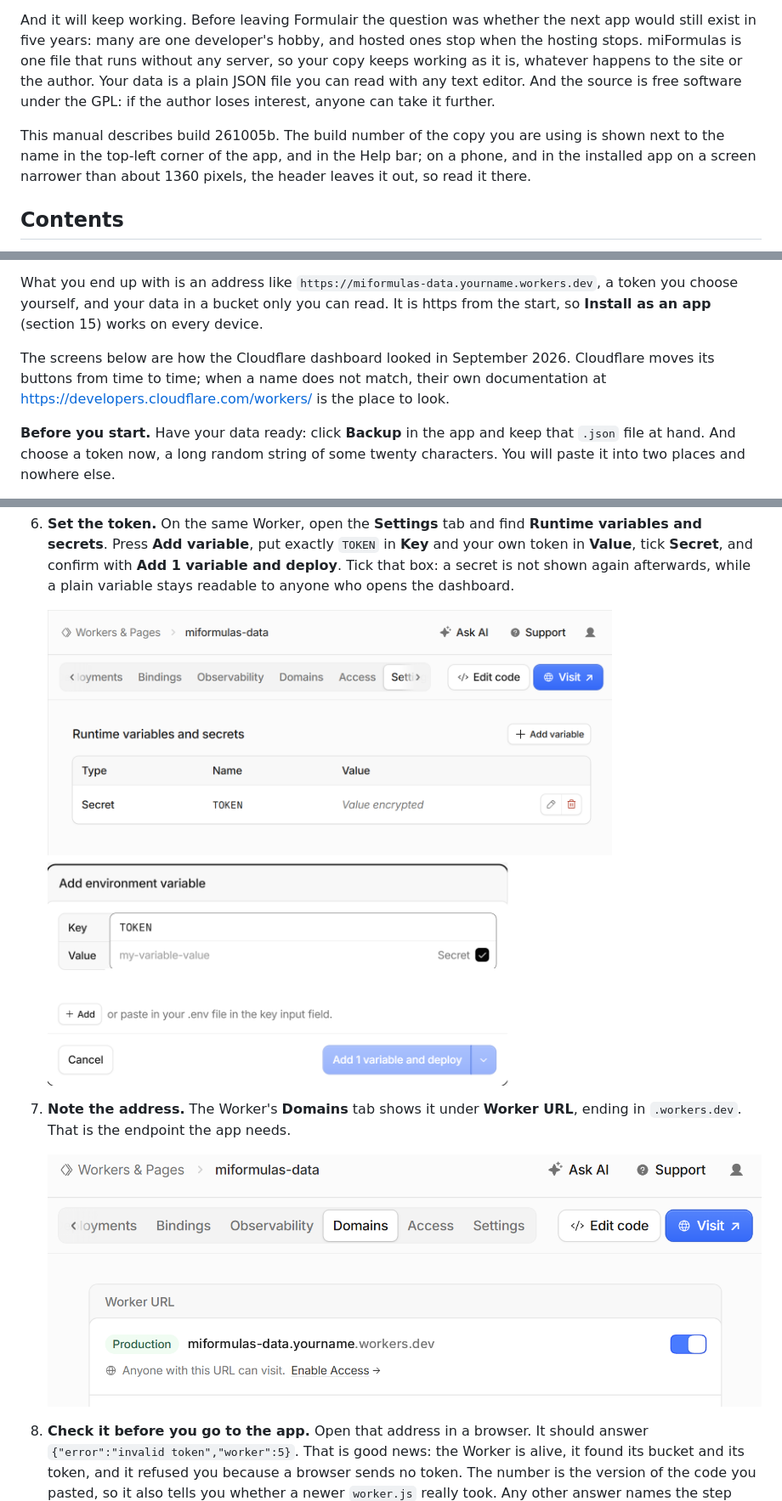
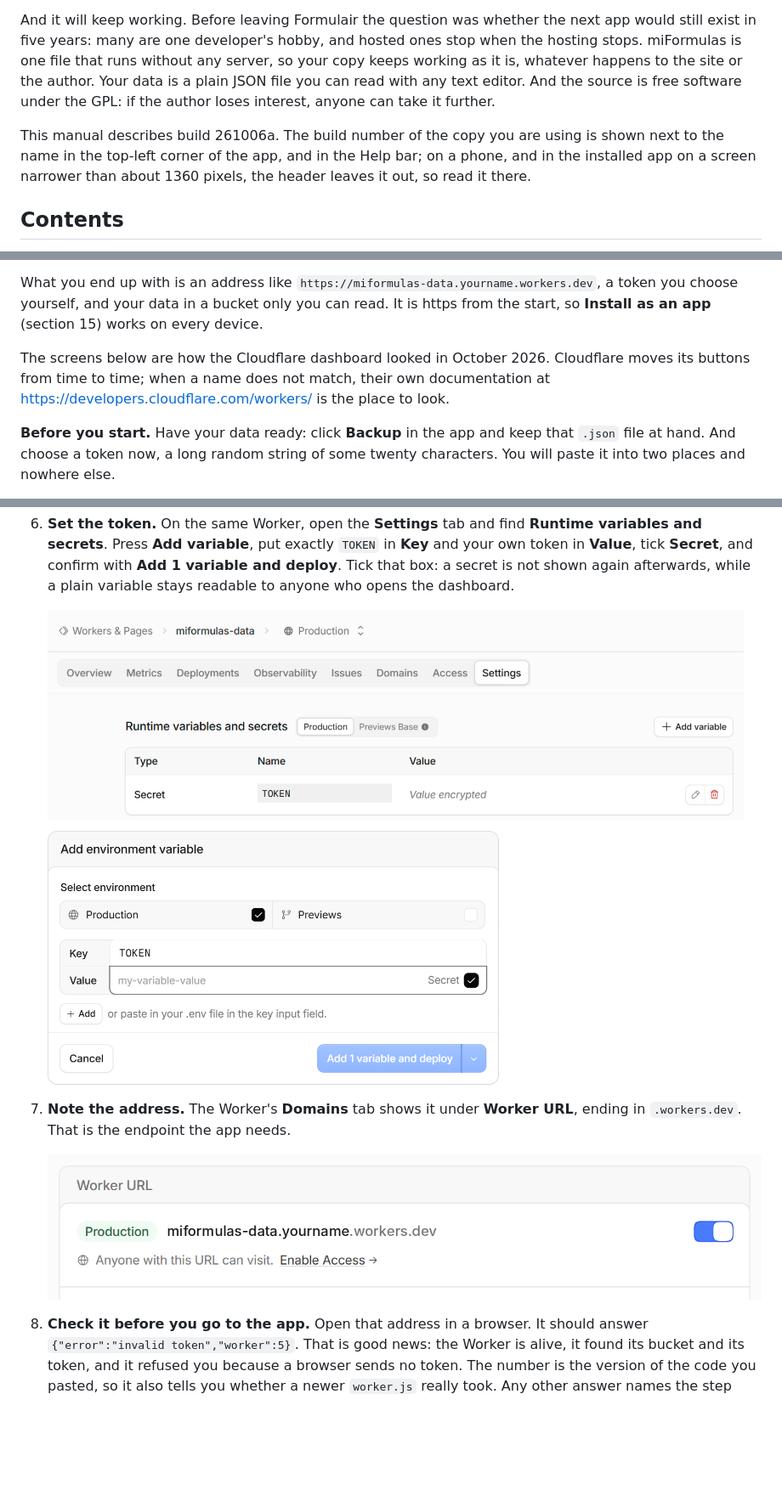
Before and after one commit to miformulas/miformulas, a Markdown page: docs/manual.md, 3 parts joined by grey strips. Shown at 85% size. Rendered like a GitHub page; pictures changed too: docs/img/cloudflare-06-secret.png, docs/img/cloudflare-07-url.png; blank space fills up the shorter version.

```diff
--- a/docs/manual.md
+++ b/docs/manual.md
@@ -8,7 +8,7 @@ There is nothing to install and no account, and your data stays with you: in you
 
 And it will keep working. Before leaving Formulair the question was whether the next app would still exist in five years: many are one developer's hobby, and hosted ones stop when the hosting stops. miFormulas is one file that runs without any server, so your copy keeps working as it is, whatever happens to the site or the author. Your data is a plain JSON file you can read with any text editor. And the source is free software under the GPL: if the author loses interest, anyone can take it further.
 
-This manual describes build 261005b. The build number of the copy you are using is shown next to the name in the top-left corner of the app, and in the Help bar; on a phone, and in the installed app on a screen narrower than about 1360 pixels, the header leaves it out, so read it there.
+This manual describes build 261006a. The build number of the copy you are using is shown next to the name in the top-left corner of the app, and in the Help bar; on a phone, and in the installed app on a screen narrower than about 1360 pixels, the header leaves it out, so read it there.
 
 ## Contents
 
@@ -469,7 +469,7 @@ Cloudflare runs small pieces of code, called Workers, and offers storage for fil
 
 What you end up with is an address like `https://miformulas-data.yourname.workers.dev`, a token you choose yourself, and your data in a bucket only you can read. It is https from the start, so **Install as an app** (section 15) works on every device.
 
-The screens below are how the Cloudflare dashboard looked in September 2026. Cloudflare moves its buttons from time to time; when a name does not match, their own documentation at https://developers.cloudflare.com/workers/ is the place to look.
+The screens below are how the Cloudflare dashboard looked in October 2026. Cloudflare moves its buttons from time to time; when a name does not match, their own documentation at https://developers.cloudflare.com/workers/ is the place to look.
 
 **Before you start.** Have your data ready: click **Backup** in the app and keep that `.json` file at hand. And choose a token now, a long random string of some twenty characters. You will paste it into two places and nowhere else.
 
```
Also changed, not shown: other parts of docs/manual.md (+1 -1 lines), docs/img/cloudflare-03-edit-code.png, 3 other files.
